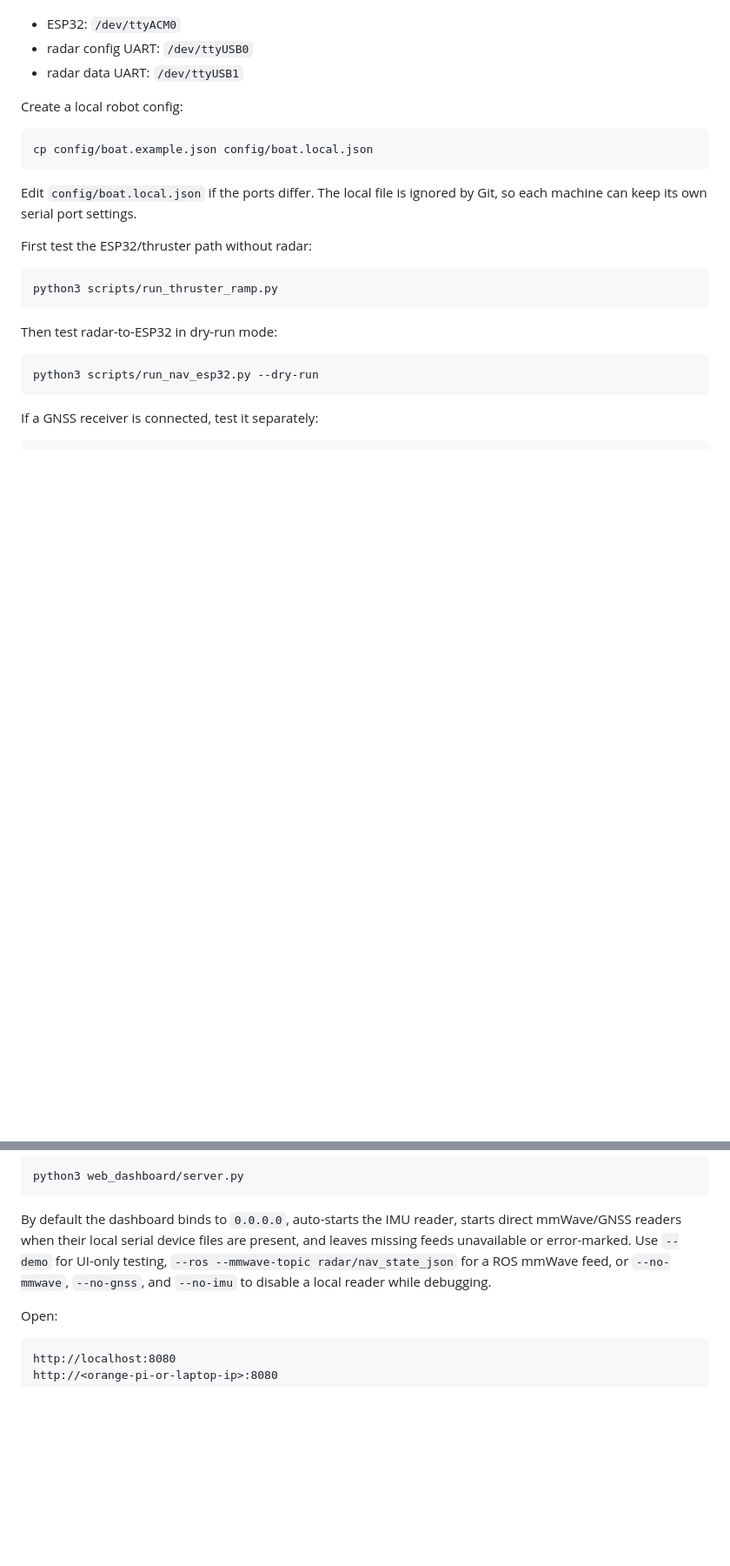
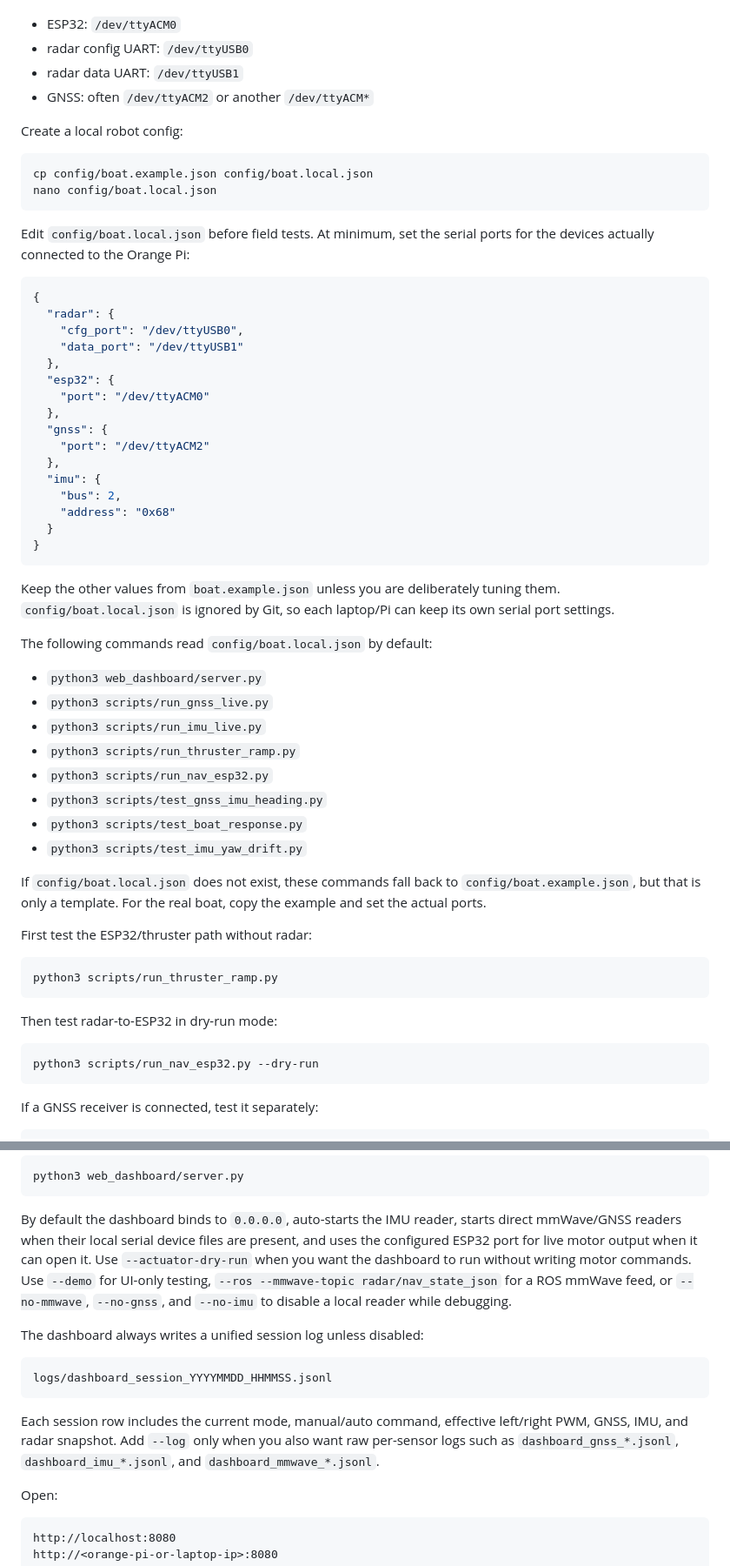
Before and after one commit to armutie/mtr-boat-core, a Markdown page: README.md, 2 parts joined by grey strips. Shown at 87% size. GitHub-like rendering; blank space fills up the shorter version.

````diff
--- a/README.md
+++ b/README.md
@@ -73,14 +73,55 @@ Typical ports:
 - ESP32: `/dev/ttyACM0`
 - radar config UART: `/dev/ttyUSB0`
 - radar data UART: `/dev/ttyUSB1`
+- GNSS: often `/dev/ttyACM2` or another `/dev/ttyACM*`
 
 Create a local robot config:
 
 ```bash
 cp config/boat.example.json config/boat.local.json
+nano config/boat.local.json
 ```
 
-Edit `config/boat.local.json` if the ports differ. The local file is ignored by Git, so each machine can keep its own serial port settings.
+Edit `config/boat.local.json` before field tests. At minimum, set the serial
+ports for the devices actually connected to the Orange Pi:
+
+```json
+{
+  "radar": {
+    "cfg_port": "/dev/ttyUSB0",
+    "data_port": "/dev/ttyUSB1"
+  },
+  "esp32": {
+    "port": "/dev/ttyACM0"
+  },
+  "gnss": {
+    "port": "/dev/ttyACM2"
+  },
+  "imu": {
+    "bus": 2,
+    "address": "0x68"
+  }
+}
+```
+
+Keep the other values from `boat.example.json` unless you are deliberately
+tuning them. `config/boat.local.json` is ignored by Git, so each laptop/Pi can
+keep its own serial port settings.
+
+The following commands read `config/boat.local.json` by default:
+
+- `python3 web_dashboard/server.py`
+- `python3 scripts/run_gnss_live.py`
+- `python3 scripts/run_imu_live.py`
+- `python3 scripts/run_thruster_ramp.py`
+- `python3 scripts/run_nav_esp32.py`
+- `python3 scripts/test_gnss_imu_heading.py`
+- `python3 scripts/test_boat_response.py`
+- `python3 scripts/test_imu_yaw_drift.py`
+
+If `config/boat.local.json` does not exist, these commands fall back to
+`config/boat.example.json`, but that is only a template. For the real boat, copy
+the example and set the actual ports.
 
 First test the ESP32/thruster path without radar:
 
@@ -264,10 +305,22 @@ python3 web_dashboard/server.py
 
 By default the dashboard binds to `0.0.0.0`, auto-starts the IMU reader, starts
 direct mmWave/GNSS readers when their local serial device files are present, and
-leaves missing feeds unavailable or error-marked. Use `--demo` for UI-only
-testing, `--ros --mmwave-topic radar/nav_state_json` for a ROS mmWave feed, or
-`--no-mmwave`, `--no-gnss`, and `--no-imu` to disable a local reader while
-debugging.
+uses the configured ESP32 port for live motor output when it can open it.
+Use `--actuator-dry-run` when you want the dashboard to run without writing
+motor commands. Use `--demo` for UI-only testing, `--ros --mmwave-topic
+radar/nav_state_json` for a ROS mmWave feed, or `--no-mmwave`, `--no-gnss`,
+and `--no-imu` to disable a local reader while debugging.
+
+The dashboard always writes a unified session log unless disabled:
+
+```text
+logs/dashboard_session_YYYYMMDD_HHMMSS.jsonl
+```
+
+Each session row includes the current mode, manual/auto command, effective
+left/right PWM, GNSS, IMU, and radar snapshot. Add `--log` only when you also
+want raw per-sensor logs such as `dashboard_gnss_*.jsonl`,
+`dashboard_imu_*.jsonl`, and `dashboard_mmwave_*.jsonl`.
 
 Open:
 
````
Also changed, not shown: other parts of README.md (+3 -3 lines), NEXT_STEPS_TEMP.md (added, +54 -0 lines).
